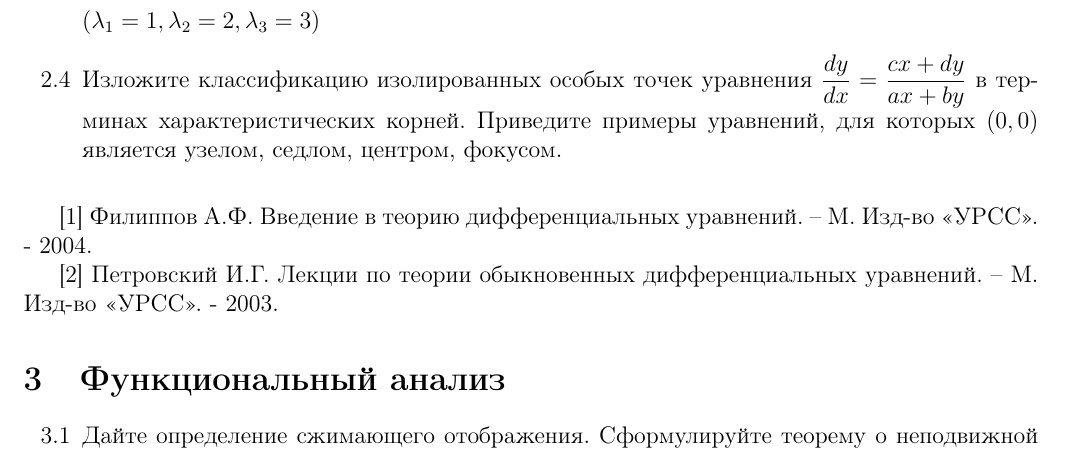
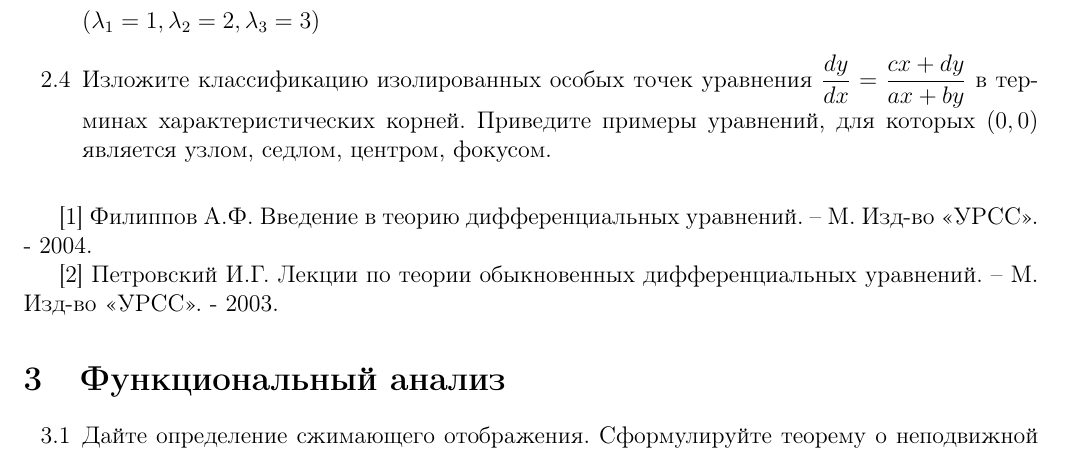
Before and after one commit to parus-av/gia, a LaTeX document (questionnaire_master.tex, which reads difur.tex): part of page 2 of 3, cut so that both start at the same text. Compiled offline with pdfLaTeX.

Commit message:
Update difur.tex

```diff
--- a/difur.tex
+++ b/difur.tex
@@ -24,7 +24,7 @@
 \end{equation*}
 $(\lambda_{1}=1, \lambda_2=2, \lambda_3=3)$
 
-\item Изложите классификацию изолированных особых точек уравнения $\dfrac{dy}{dx}=\dfrac{cx+dy}{ax+by}$ в терминах характеристических корней. Приведите примеры уравнений, для которых $(0, 0)$ является узелом, седлом, центром, фокусом.
+\item Изложите классификацию изолированных особых точек уравнения $\dfrac{dy}{dx}=\dfrac{cx+dy}{ax+by}$ в терминах характеристических корней. Приведите примеры уравнений, для которых $(0, 0)$ является узлом, седлом, центром, фокусом.
 
 \end{enumerate}
 
```
